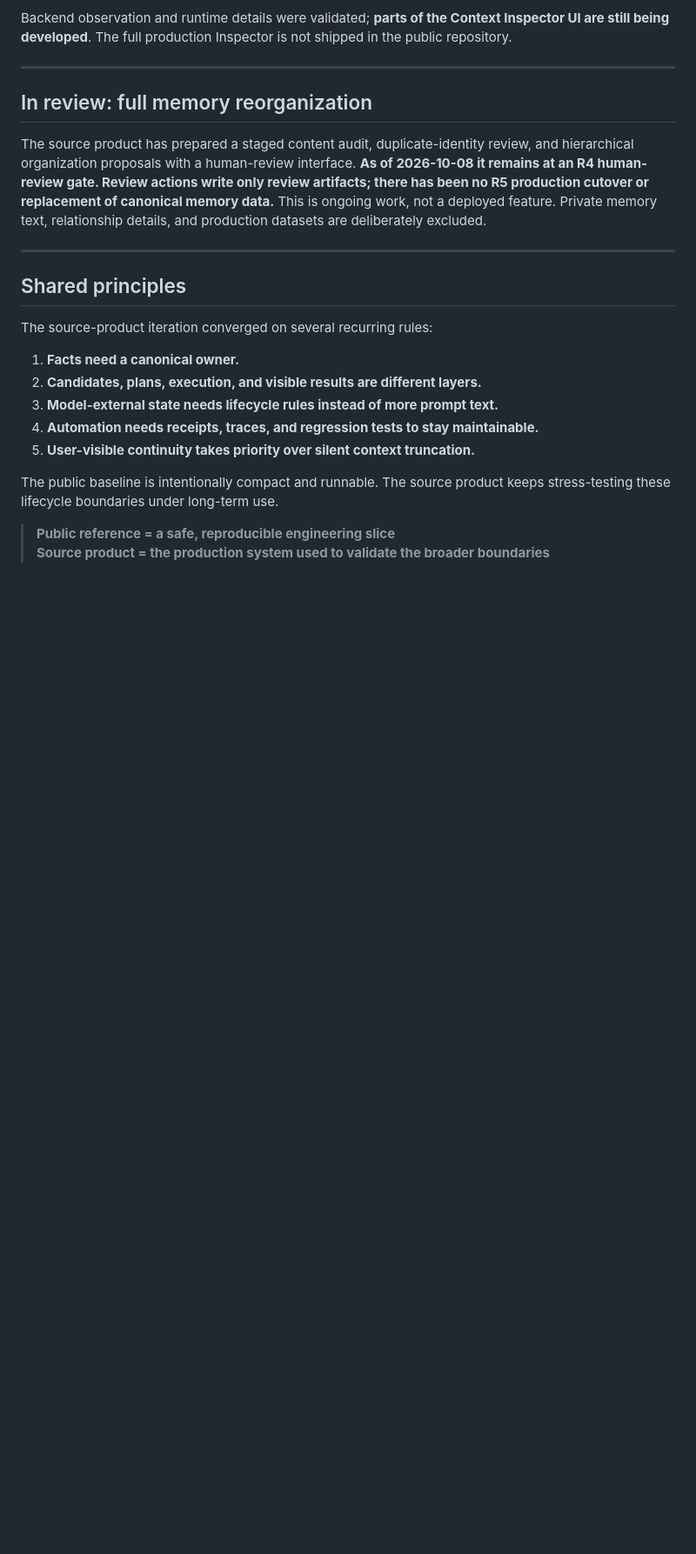
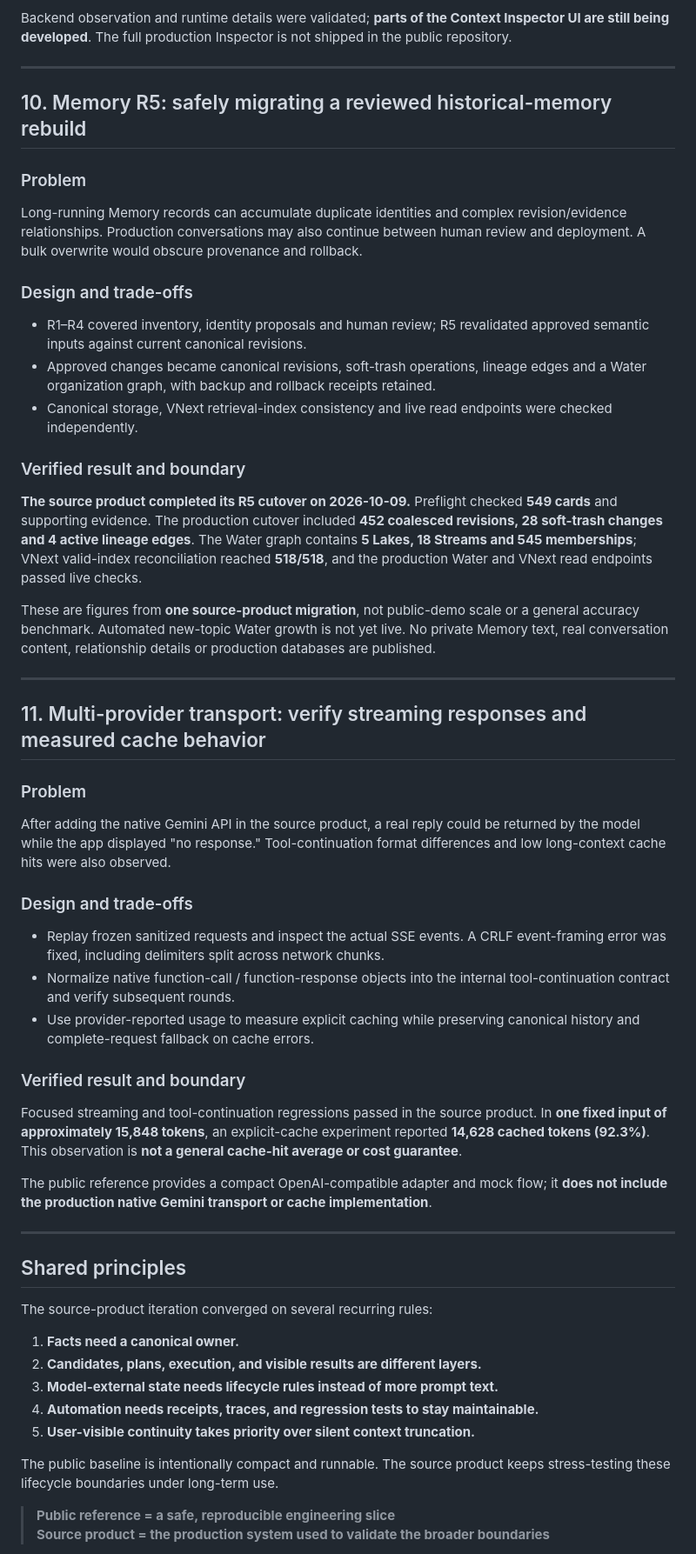
Before and after one commit to yuyu1838309000-cmd/continuum-chat, a Markdown page: docs/CASE_STUDIES_EN.md, the part around the change. Shown at 87% size. GitHub-like rendering; blank space fills up the shorter version.

Commit message:
docs: verify R5 cutover and native-provider case studies

```diff
--- a/docs/CASE_STUDIES_EN.md
+++ b/docs/CASE_STUDIES_EN.md
@@ -267,9 +267,43 @@ Backend observation and runtime details were validated; **parts of the Context I
 
 ---
 
-## In review: full memory reorganization
+## 10. Memory R5: safely migrating a reviewed historical-memory rebuild
 
-The source product has prepared a staged content audit, duplicate-identity review, and hierarchical organization proposals with a human-review interface. **As of 2026-10-08 it remains at an R4 human-review gate. Review actions write only review artifacts; there has been no R5 production cutover or replacement of canonical memory data.** This is ongoing work, not a deployed feature. Private memory text, relationship details, and production datasets are deliberately excluded.
+### Problem
+
+Long-running Memory records can accumulate duplicate identities and complex revision/evidence relationships. Production conversations may also continue between human review and deployment. A bulk overwrite would obscure provenance and rollback.
+
+### Design and trade-offs
+
+- R1–R4 covered inventory, identity proposals and human review; R5 revalidated approved semantic inputs against current canonical revisions.
+- Approved changes became canonical revisions, soft-trash operations, lineage edges and a Water organization graph, with backup and rollback receipts retained.
+- Canonical storage, VNext retrieval-index consistency and live read endpoints were checked independently.
+
+### Verified result and boundary
+
+**The source product completed its R5 cutover on 2026-10-09.** Preflight checked **549 cards** and supporting evidence. The production cutover included **452 coalesced revisions, 28 soft-trash changes and 4 active lineage edges**. The Water graph contains **5 Lakes, 18 Streams and 545 memberships**; VNext valid-index reconciliation reached **518/518**, and the production Water and VNext read endpoints passed live checks.
+
+These are figures from **one source-product migration**, not public-demo scale or a general accuracy benchmark. Automated new-topic Water growth is not yet live. No private Memory text, real conversation content, relationship details or production databases are published.
+
+---
+
+## 11. Multi-provider transport: verify streaming responses and measured cache behavior
+
+### Problem
+
+After adding the native Gemini API in the source product, a real reply could be returned by the model while the app displayed "no response." Tool-continuation format differences and low long-context cache hits were also observed.
+
+### Design and trade-offs
+
+- Replay frozen sanitized requests and inspect the actual SSE events. A CRLF event-framing error was fixed, including delimiters split across network chunks.
+- Normalize native function-call / function-response objects into the internal tool-continuation contract and verify subsequent rounds.
+- Use provider-reported usage to measure explicit caching while preserving canonical history and complete-request fallback on cache errors.
+
+### Verified result and boundary
+
+Focused streaming and tool-continuation regressions passed in the source product. In **one fixed input of approximately 15,848 tokens**, an explicit-cache experiment reported **14,628 cached tokens (92.3%)**. This observation is **not a general cache-hit average or cost guarantee**.
+
+The public reference provides a compact OpenAI-compatible adapter and mock flow; it **does not include the production native Gemini transport or cache implementation**.
 
 ---
 
```
